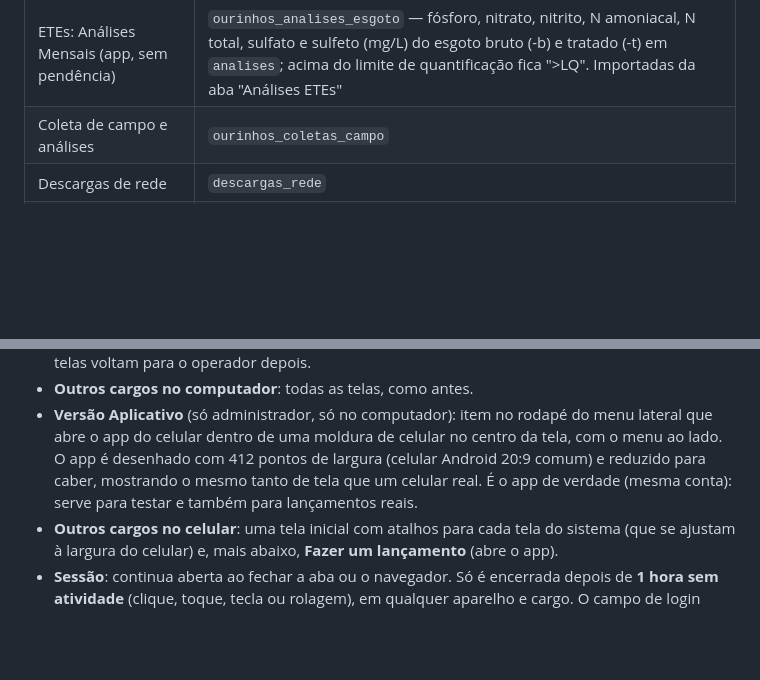
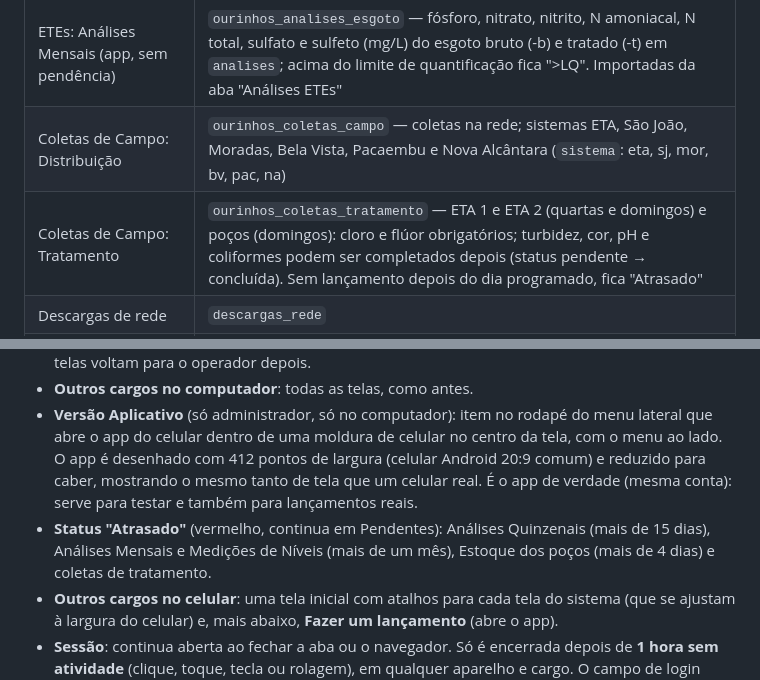
Before and after one commit to Rodrigues9/GSInimaBrasil, a Markdown page: LEIA-ME.md, 2 parts joined by grey strips. Drawn GitHub-style; blank space fills up the shorter version.

Commit message:
LEIA-ME: coletas de tratamento e status Atrasado
Co-Authored-By: Claude Opus 5.5 <noreply@anthropic.com>

```diff
--- a/LEIA-ME.md
+++ b/LEIA-ME.md
@@ -25,7 +25,8 @@ Os formulários do app gravam no Supabase, e o app mostra o que já foi lançado
 | Descarregamento de produtos químicos (ETAs e poços) | `ourinhos_descarregamentos` — `local` eta ou poco; ETAs em kg (`ponto_id` ETA 1/ETA 2), poços em litros (código do poço, `lote_id` junta os destinos da mesma carga) |
 | ETEs: Checklist e Análises Diárias (app) | `ourinhos_operacao_etes` — Checklist: vazão (m³/h), itens e observações, de cada ETE todo dia. Análises Diárias: linha só com `analises` (pH, temperatura, OD, sólidos, DQO bruto/tratado/padrão) de uma ETE por dia, que já vem sugerida pelo dia da semana (seg. Ville de France, ter. Choso Misato, qua. Moradas, qui. Moradas Clube, sex. Pacaembu, sáb. Trianon; domingo não tem). Tela `WebOperacaoEtes` no computador |
 | ETEs: Análises Mensais (app, sem pendência) | `ourinhos_analises_esgoto` — fósforo, nitrato, nitrito, N amoniacal, N total, sulfato e sulfeto (mg/L) do esgoto bruto (-b) e tratado (-t) em `analises`; acima do limite de quantificação fica ">LQ". Importadas da aba "Análises ETEs" |
-| Coleta de campo e análises | `ourinhos_coletas_campo` |
+| Coletas de Campo: Distribuição | `ourinhos_coletas_campo` — coletas na rede; sistemas ETA, São João, Moradas, Bela Vista, Pacaembu e Nova Alcântara (`sistema`: eta, sj, mor, bv, pac, na) |
+| Coletas de Campo: Tratamento | `ourinhos_coletas_tratamento` — ETA 1 e ETA 2 (quartas e domingos) e poços (domingos): cloro e flúor obrigatórios; turbidez, cor, pH e coliformes podem ser completados depois (status pendente → concluída). Sem lançamento depois do dia programado, fica "Atrasado" |
 | Descargas de rede | `descargas_rede` |
 | Operação ETAs (computador) | `ourinhos_operacao_etas` — ETA Pardo I ou II, horário, até 3 operadores (primeiro nome das contas "Operador de ETA", função `operadores_eta()`), medições por etapa em `dados` (captacao, bruta, pac, coagulada, decantada, filtrada, tratada) e observações |
 | Capacidades dos poços (computador, Produtos químicos) | `capacidades_pocos` — capacidade de hipoclorito e ácido por poço e se o flúor é diluído 50%; a visão `ourinhos_estoque_quimicos_real` dá o volume real de ácido (metade nos poços diluídos) para consumo e exportação |
@@ -37,6 +38,7 @@ Os formulários do app gravam no Supabase, e o app mostra o que já foi lançado
 - **Operador no computador**: por enquanto só **Início** (o painel, com outro nome no menu) e **Operação ETAs**, conforme marcado em **Usuários e permissões → No computador**. As demais telas voltam para o operador depois.
 - **Outros cargos no computador**: todas as telas, como antes.
 - **Versão Aplicativo** (só administrador, só no computador): item no rodapé do menu lateral que abre o app do celular dentro de uma moldura de celular no centro da tela, com o menu ao lado. O app é desenhado com 412 pontos de largura (celular Android 20:9 comum) e reduzido para caber, mostrando o mesmo tanto de tela que um celular real. É o app de verdade (mesma conta): serve para testar e também para lançamentos reais.
+- **Status "Atrasado"** (vermelho, continua em Pendentes): Análises Quinzenais (mais de 15 dias), Análises Mensais e Medições de Níveis (mais de um mês), Estoque dos poços (mais de 4 dias) e coletas de tratamento.
 - **Outros cargos no celular**: uma tela inicial com atalhos para cada tela do sistema (que se ajustam à largura do celular) e, mais abaixo, **Fazer um lançamento** (abre o app).
 - **Sessão**: continua aberta ao fechar a aba ou o navegador. Só é encerrada depois de **1 hora sem atividade** (clique, toque, tecla ou rolagem), em qualquer aparelho e cargo. O campo de login começa sempre em branco.
 
```
